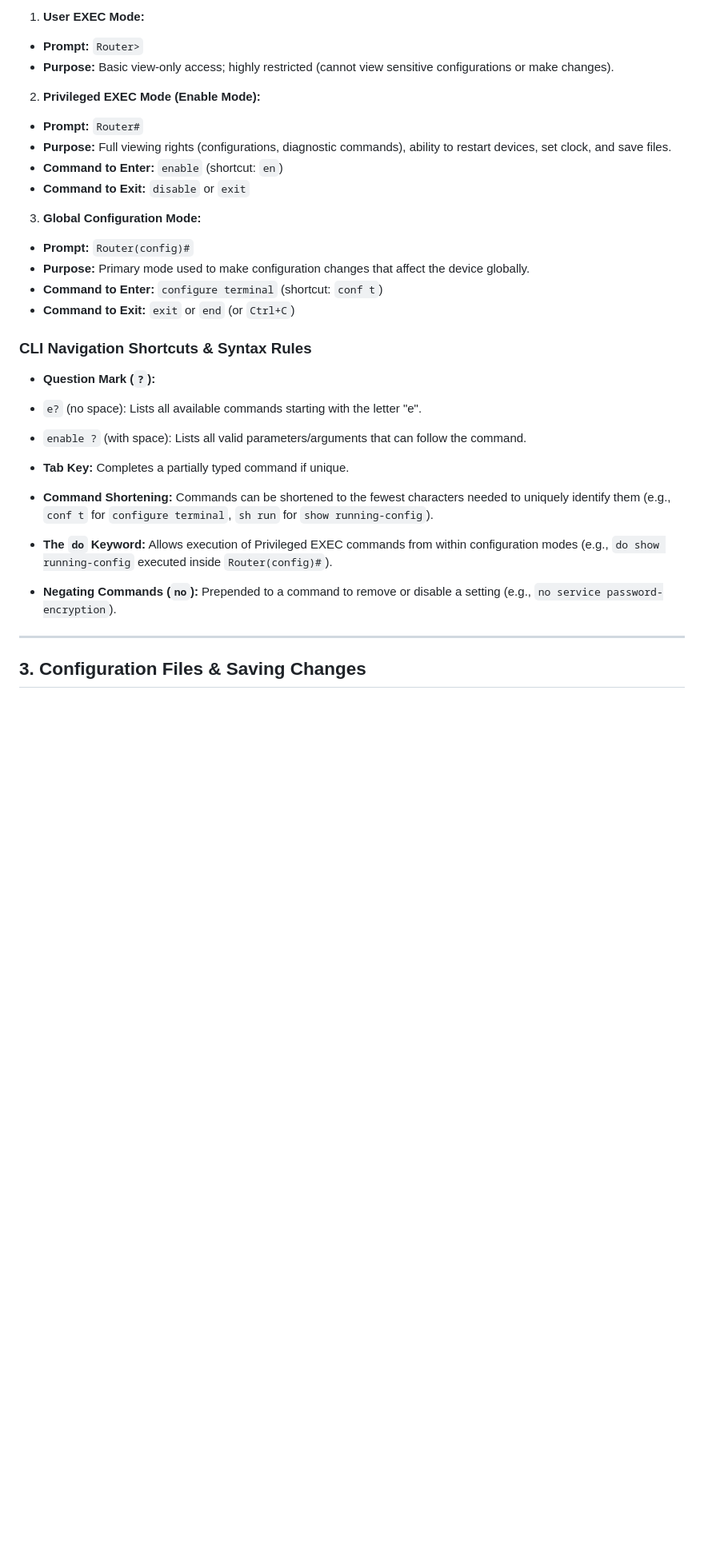
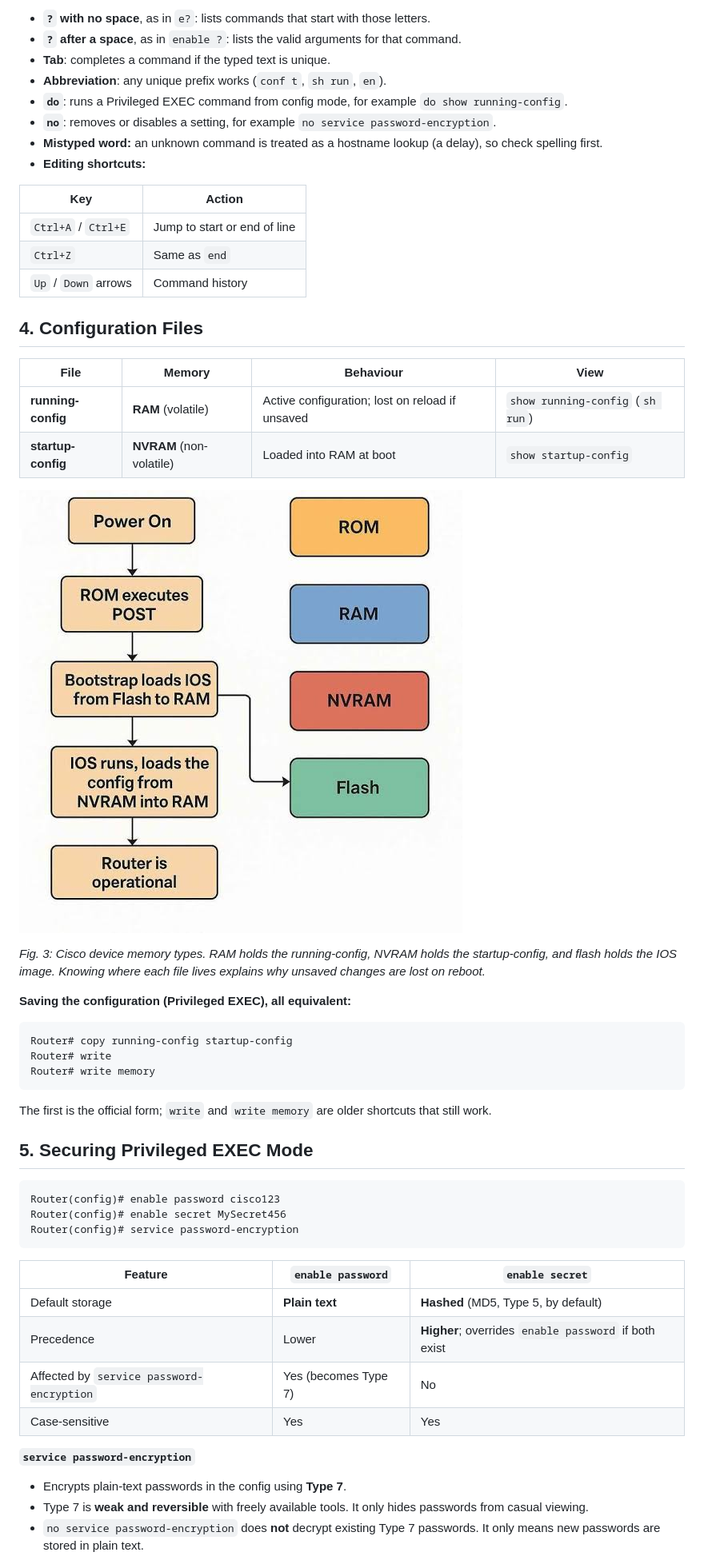
Before and after one commit to caesium06/Notes, a Markdown page: ccna notes/Chapter 5 - Into to CLI.md, the part around one of its changes. Shown at 80% size. Rendered like a GitHub page; pictures changed too: ccna notes/images/cisco_router_memory_types_ram_nvram_flash_rom_5360189aac.jpg (added); blank space fills up the shorter version.

Commit message:
added notes

````diff
--- a/ccna notes/Chapter 5 - Into to CLI.md
+++ b/ccna notes/Chapter 5 - Into to CLI.md
@@ -46,37 +50,57 @@ When connecting via terminal emulation software (e.g., PuTTY), use the following
 
-1. **User EXEC Mode:**
-* **Prompt:** `Router>`
-* **Purpose:** Basic view-only access; highly restricted (cannot view sensitive configurations or make changes).
+- **`?` with no space**, as in `e?`: lists commands that start with those letters.
+- **`?` after a space**, as in `enable ?`: lists the valid arguments for that command.
+- **Tab**: completes a command if the typed text is unique.
+- **Abbreviation**: any unique prefix works (`conf t`, `sh run`, `en`).
+- **`do`**: runs a Privileged EXEC command from config mode, for example `do show running-config`.
+- **`no`**: removes or disables a setting, for example `no service password-encryption`.
+- **Mistyped word:** an unknown command is treated as a hostname lookup (a delay), so check spelling first.
+- **Editing shortcuts:**
 
+| Key | Action |
+|---|---|
+| `Ctrl+A` / `Ctrl+E` | Jump to start or end of line |
+| `Ctrl+Z` | Same as `end` |
+| `Up` / `Down` arrows | Command history |
 
-2. **Privileged EXEC Mode (Enable Mode):**
-* **Prompt:** `Router#`
-* **Purpose:** Full viewing rights (configurations, diagnostic commands), ability to restart devices, set clock, and save files.
-* **Command to Enter:** `enable` (shortcut: `en`)
-* **Command to Exit:** `disable` or `exit`
+## 4. Configuration Files
 
+| File | Memory | Behaviour | View |
+|---|---|---|---|
+| **running-config** | **RAM** (volatile) | Active configuration; lost on reload if unsaved | `show running-config` (`sh run`) |
+| **startup-config** | **NVRAM** (non-volatile) | Loaded into RAM at boot | `show startup-config` |
 
-3. **Global Configuration Mode:**
-* **Prompt:** `Router(config)#`
-* **Purpose:** Primary mode used to make configuration changes that affect the device globally.
-* **Command to Enter:** `configure terminal` (shortcut: `conf t`)
-* **Command to Exit:** `exit` or `end` (or `Ctrl+C`)
+![Cisco router memory types RAM NVRAM flash ROM](images/cisco_router_memory_types_ram_nvram_flash_rom_5360189aac.jpg)
 
+*Fig. 3: Cisco device memory types. RAM holds the running-config, NVRAM holds the startup-config, and flash holds the IOS image. Knowing where each file lives explains why unsaved changes are lost on reboot.*
 
+**Saving the configuration (Privileged EXEC), all equivalent:**
 
-### CLI Navigation Shortcuts & Syntax Rules
+```text
+Router# copy running-config startup-config
+Router# write
+Router# write memory
+```
 
-* **Question Mark (`?`):**
-* `e?` (no space): Lists all available commands starting with the letter "e".
-* `enable ?` (with space): Lists all valid parameters/arguments that can follow the command.
+The first is the official form; `write` and `write memory` are older shortcuts that still work.
 
+## 5. Securing Privileged EXEC Mode
 
-* **Tab Key:** Completes a partially typed command if unique.
-* **Command Shortening:** Commands can be shortened to the fewest characters needed to uniquely identify them (e.g., `conf t` for `configure terminal`, `sh run` for `show running-config`).
-* **The `do` Keyword:** Allows execution of Privileged EXEC commands from within configuration modes (e.g., `do show running-config` executed inside `Router(config)#`).
-* **Negating Commands (`no`):** Prepended to a command to remove or disable a setting (e.g., `no service password-encryption`).
+```text
+Router(config)# enable password cisco123
+Router(config)# enable secret MySecret456
+Router(config)# service password-encryption
+```
 
----
+| Feature | `enable password` | `enable secret` |
+|---|---|---|
+| Default storage | **Plain text** | **Hashed** (MD5, Type 5, by default) |
+| Precedence | Lower | **Higher**; overrides `enable password` if both exist |
+| Affected by `service password-encryption` | Yes (becomes Type 7) | No |
+| Case-sensitive | Yes | Yes |
 
-## 3. Configuration Files & Saving Changes
+**`service password-encryption`**
+- Encrypts plain-text passwords in the config using **Type 7**.
+- Type 7 is **weak and reversible** with freely available tools. It only hides passwords from casual viewing.
+- `no service password-encryption` does **not** decrypt existing Type 7 passwords. It only means new passwords are stored in plain text.
 
````
Also changed, not shown: other parts of ccna notes/Chapter 5 - Into to CLI.md (+144 -78 lines), ccna notes/images/cisco_ios_cli_mode_hierarchy_user_exec_privileged_30c46ecf69.png (added).
